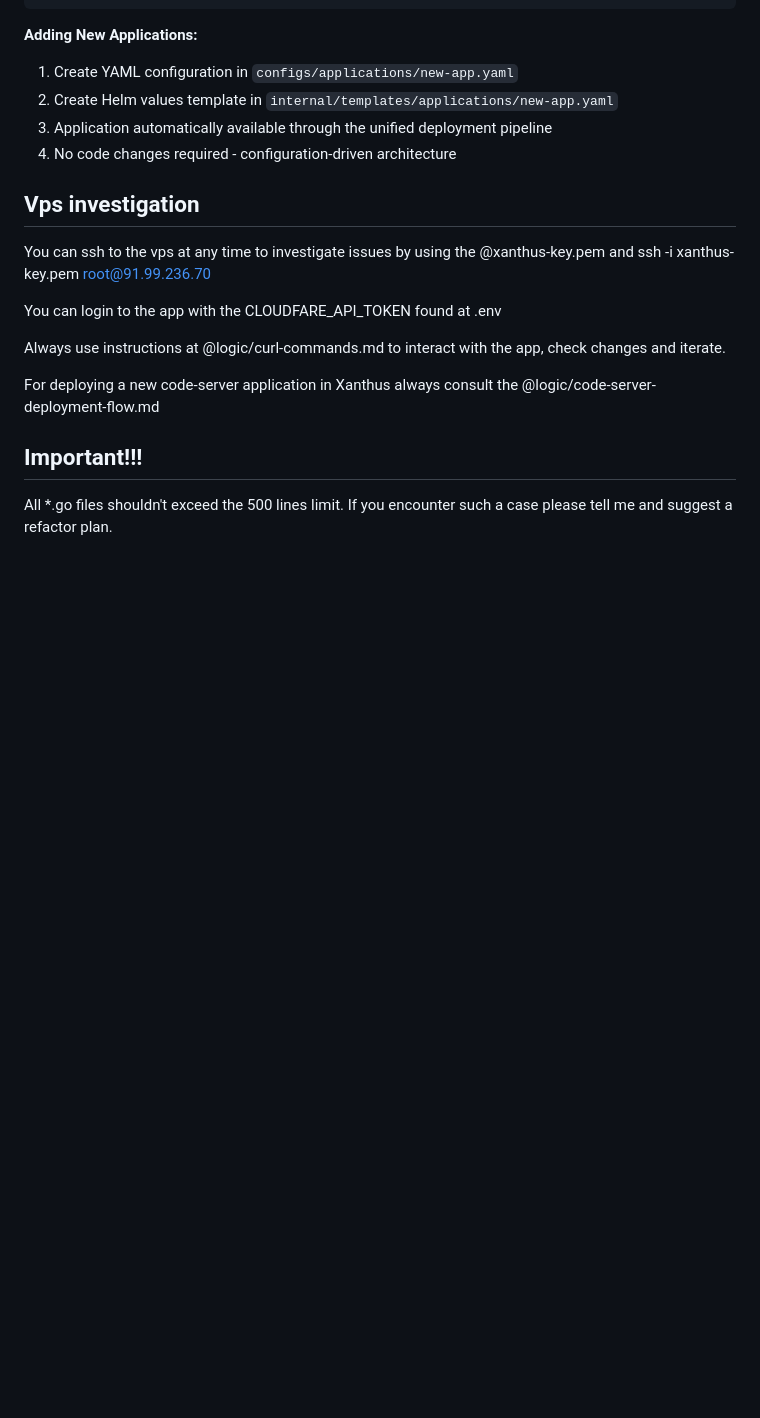
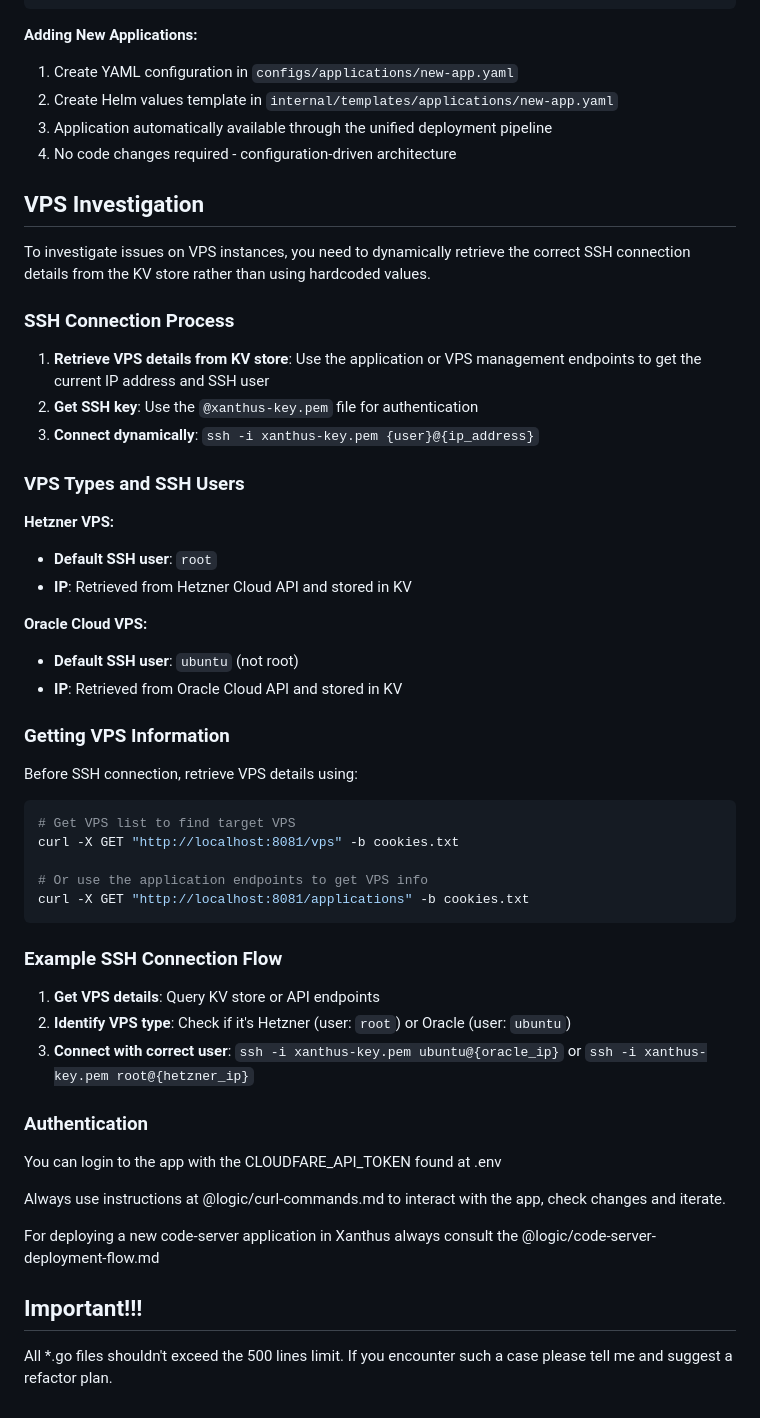
Before and after one commit to chrishham/xanthus, a Markdown page: CLAUDE.md, the part around the change. Rendered like a GitHub page; blank space fills up the shorter version.

Commit message:
docs: update SSH connection logic to use dynamic VPS details from KV store
- Replace hardcoded SSH connection with dynamic VPS detail retrieval
- Add provider-specific SSH user documentation (root for Hetzner, ubuntu for Oracle)
- Update curl-commands.md with VPS investigation workflow
- Add API endpoints for getting VPS details before SSH connection

🤖 Generated with [Claude Code](https://claude.ai/code)

Co-Authored-By: Claude <noreply@anthropic.com>

````diff
--- a/CLAUDE.md
+++ b/CLAUDE.md
@@ -286,9 +286,44 @@ make build        # Creates bin/xanthus executable
 3. Application automatically available through the unified deployment pipeline
 4. No code changes required - configuration-driven architecture
 
-## Vps investigation
+## VPS Investigation
 
-You can ssh to the vps at any time to investigate issues by using the @xanthus-key.pem and ssh -i xanthus-key.pem root@91.99.236.70
+To investigate issues on VPS instances, you need to dynamically retrieve the correct SSH connection details from the KV store rather than using hardcoded values.
+
+### SSH Connection Process
+
+1. **Retrieve VPS details from KV store**: Use the application or VPS management endpoints to get the current IP address and SSH user
+2. **Get SSH key**: Use the `@xanthus-key.pem` file for authentication
+3. **Connect dynamically**: `ssh -i xanthus-key.pem {user}@{ip_address}`
+
+### VPS Types and SSH Users
+
+**Hetzner VPS:**
+- **Default SSH user**: `root`
+- **IP**: Retrieved from Hetzner Cloud API and stored in KV
+
+**Oracle Cloud VPS:**
+- **Default SSH user**: `ubuntu` (not root)
+- **IP**: Retrieved from Oracle Cloud API and stored in KV
+
+### Getting VPS Information
+
+Before SSH connection, retrieve VPS details using:
+```bash
+# Get VPS list to find target VPS
+curl -X GET "http://localhost:8081/vps" -b cookies.txt
+
+# Or use the application endpoints to get VPS info
+curl -X GET "http://localhost:8081/applications" -b cookies.txt
+```
+
+### Example SSH Connection Flow
+
+1. **Get VPS details**: Query KV store or API endpoints
+2. **Identify VPS type**: Check if it's Hetzner (user: `root`) or Oracle (user: `ubuntu`)
+3. **Connect with correct user**: `ssh -i xanthus-key.pem ubuntu@{oracle_ip}` or `ssh -i xanthus-key.pem root@{hetzner_ip}`
+
+### Authentication
 
 You can login to the app with the CLOUDFARE_API_TOKEN found at .env
 
````
